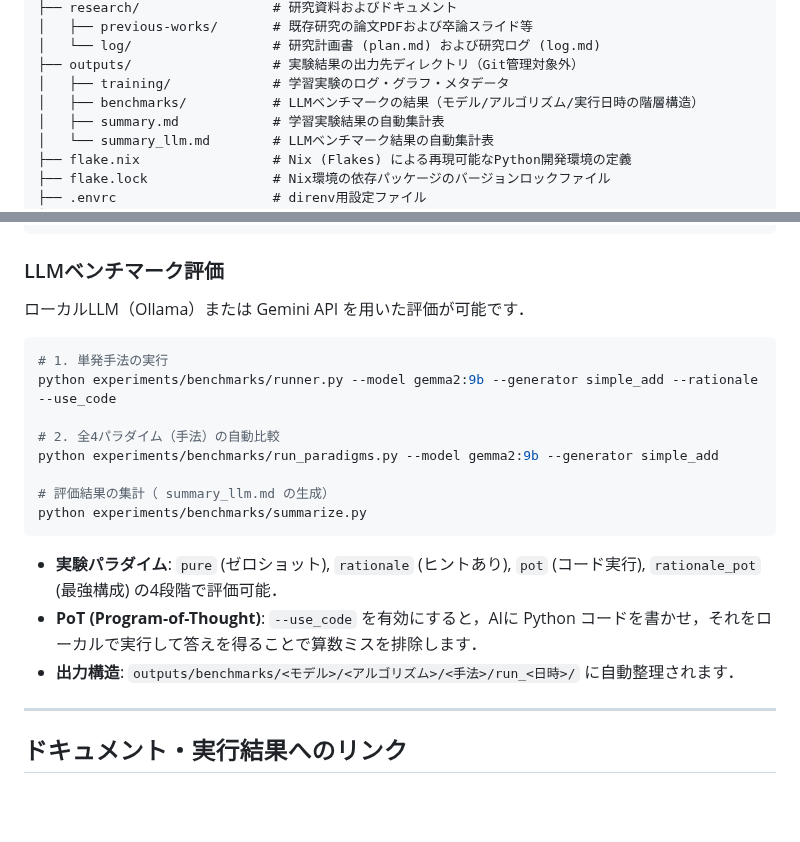
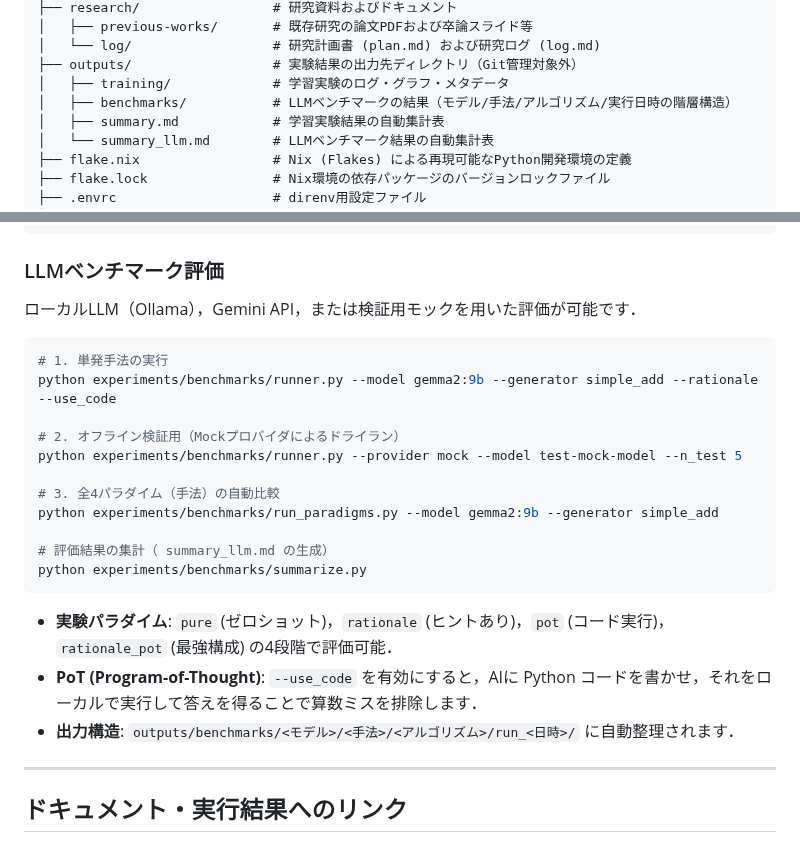
Before and after one commit to Naruto-Takahashi/human-computable-passwords, a Markdown page: README.md, 2 parts joined by grey strips. Drawn GitHub-style; blank space fills up the shorter version.

Commit message:
Update README.md output directory structure description and add mock provider run instructions

````diff
--- a/README.md
+++ b/README.md
@@ -44,7 +44,7 @@ human-computable-passwords/
 │   └── log/                  # 研究計画書 (plan.md) および研究ログ (log.md)
 ├── outputs/                  # 実験結果の出力先ディレクトリ（Git管理対象外）
 │   ├── training/             # 学習実験のログ・グラフ・メタデータ
-│   ├── benchmarks/           # LLMベンチマークの結果（モデル/アルゴリズム/実行日時の階層構造）
+│   ├── benchmarks/           # LLMベンチマークの結果（モデル/手法/アルゴリズム/実行日時の階層構造）
 │   ├── summary.md            # 学習実験結果の自動集計表
 │   └── summary_llm.md        # LLMベンチマーク結果の自動集計表
 ├── flake.nix                 # Nix (Flakes) による再現可能なPython開発環境の定義
@@ -89,22 +89,25 @@ python experiments/training/summarize.py
 
 ### LLMベンチマーク評価
 
-ローカルLLM（Ollama）または Gemini API を用いた評価が可能です．
+ローカルLLM（Ollama），Gemini API，または検証用モックを用いた評価が可能です．
 
 ```bash
 # 1. 単発手法の実行
 python experiments/benchmarks/runner.py --model gemma2:9b --generator simple_add --rationale --use_code
 
-# 2. 全4パラダイム（手法）の自動比較
+# 2. オフライン検証用（Mockプロバイダによるドライラン）
+python experiments/benchmarks/runner.py --provider mock --model test-mock-model --n_test 5
+
+# 3. 全4パラダイム（手法）の自動比較
 python experiments/benchmarks/run_paradigms.py --model gemma2:9b --generator simple_add
 
 # 評価結果の集計（ summary_llm.md の生成）
 python experiments/benchmarks/summarize.py
 ```
 
-- **実験パラダイム**: `pure` (ゼロショット), `rationale` (ヒントあり), `pot` (コード実行), `rationale_pot` (最強構成) の4段階で評価可能．
+- **実験パラダイム**: `pure` (ゼロショット)，`rationale` (ヒントあり)，`pot` (コード実行)，`rationale_pot` (最強構成) の4段階で評価可能．
 - **PoT (Program-of-Thought)**: `--use_code` を有効にすると，AIに Python コードを書かせ，それをローカルで実行して答えを得ることで算数ミスを排除します．
-- **出力構造**: `outputs/benchmarks/<モデル>/<アルゴリズム>/<手法>/run_<日時>/` に自動整理されます．
+- **出力構造**: `outputs/benchmarks/<モデル>/<手法>/<アルゴリズム>/run_<日時>/` に自動整理されます．
 
 ---
 
````
